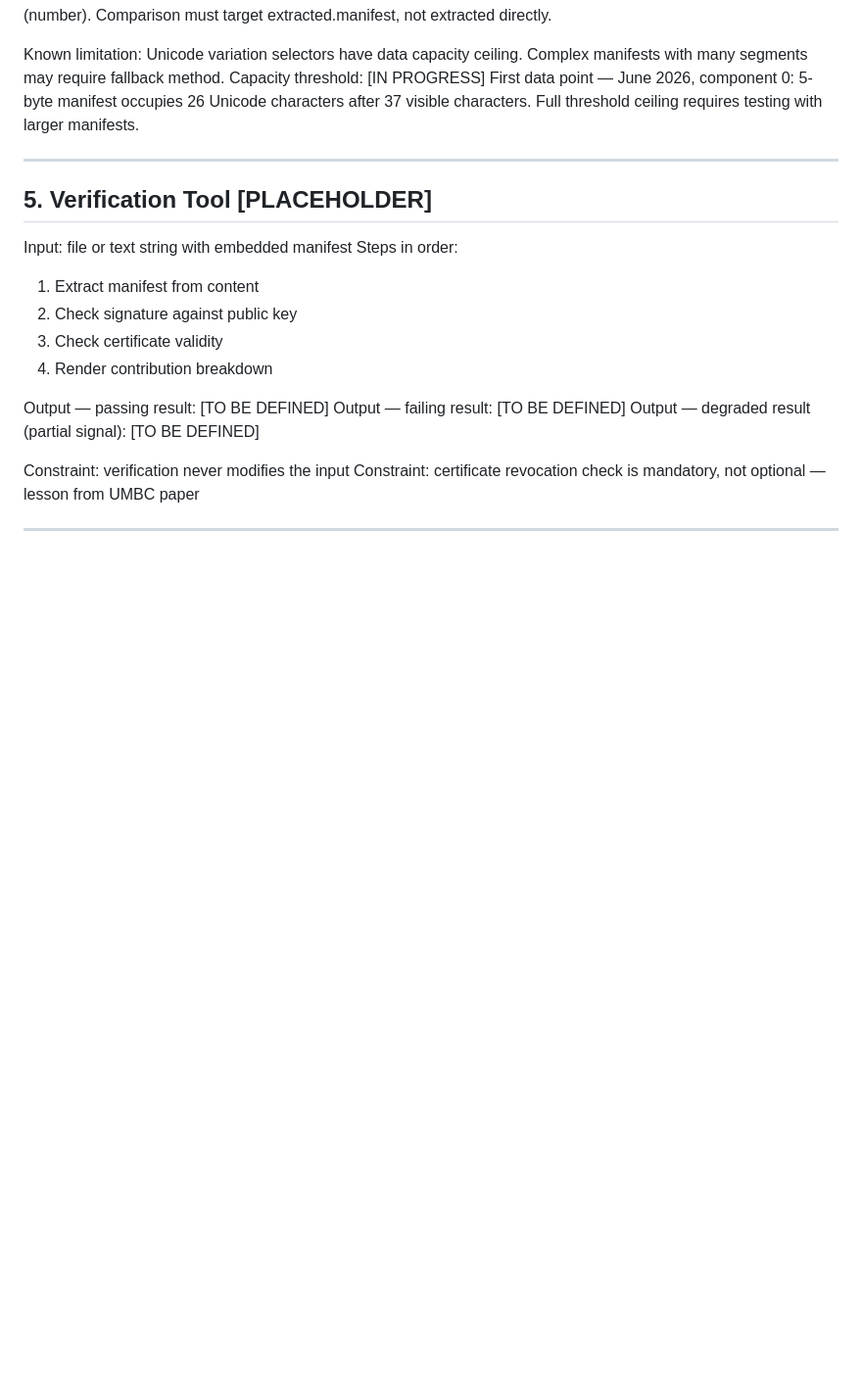
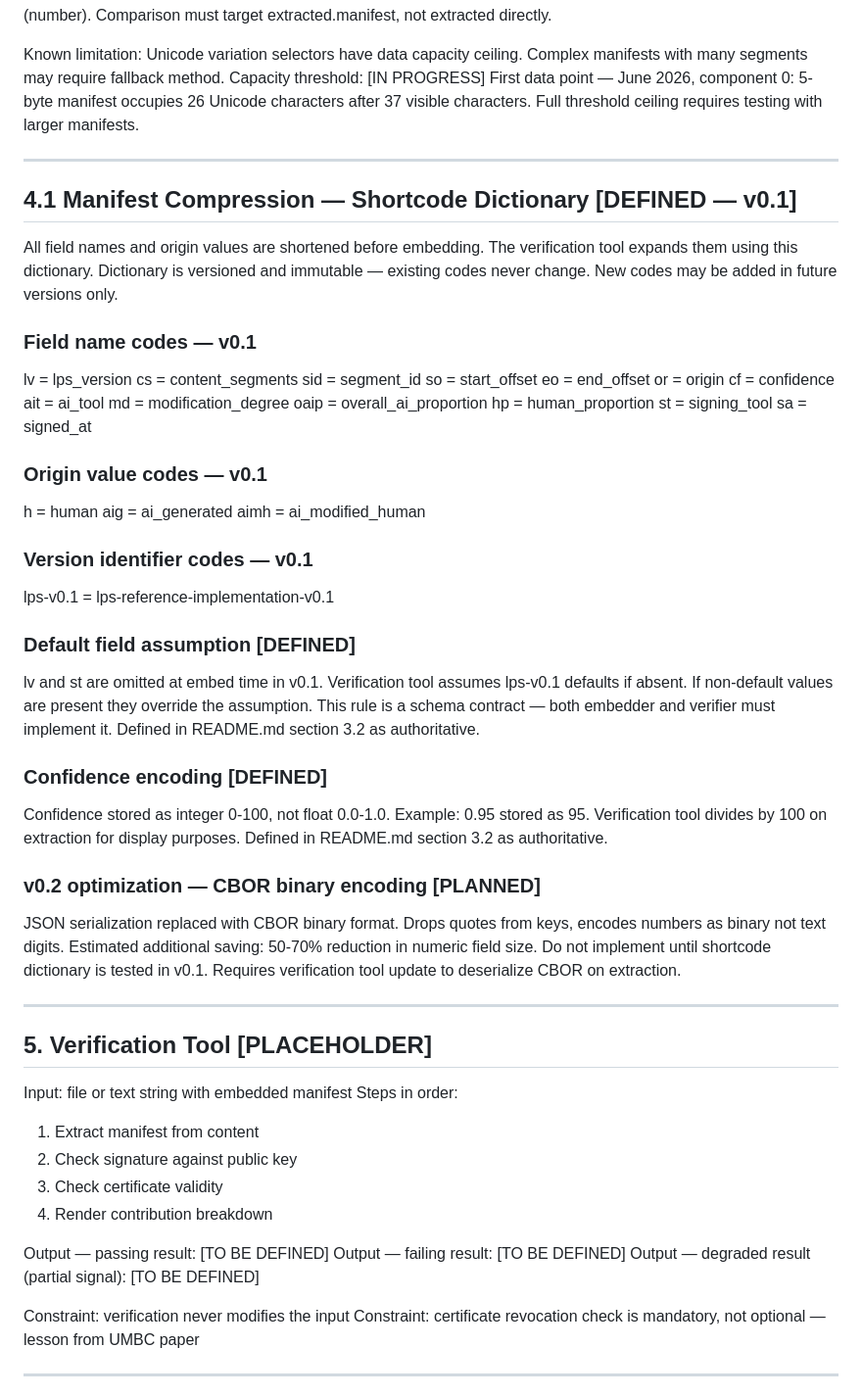
Before and after one commit to systemacticco-rgb/lps-reference-implementation, a Markdown page: SPEC.md, the part around the change. Shown at 98% size. Rendered like a GitHub page; blank space fills up the shorter version.

```diff
--- a/SPEC.md
+++ b/SPEC.md
@@ -87,6 +87,58 @@ Full threshold ceiling requires testing with larger manifests.
 
 ---
 
+## 4.1 Manifest Compression — Shortcode Dictionary [DEFINED — v0.1]
+
+All field names and origin values are shortened before embedding.
+The verification tool expands them using this dictionary.
+Dictionary is versioned and immutable — existing codes never change.
+New codes may be added in future versions only.
+
+### Field name codes — v0.1
+lv   = lps_version
+cs   = content_segments
+sid  = segment_id
+so   = start_offset
+eo   = end_offset
+or   = origin
+cf   = confidence
+ait  = ai_tool
+md   = modification_degree
+oaip = overall_ai_proportion
+hp   = human_proportion
+st   = signing_tool
+sa   = signed_at
+
+### Origin value codes — v0.1
+h    = human
+aig  = ai_generated
+aimh = ai_modified_human
+
+### Version identifier codes — v0.1
+lps-v0.1 = lps-reference-implementation-v0.1
+
+### Default field assumption [DEFINED]
+lv and st are omitted at embed time in v0.1.
+Verification tool assumes lps-v0.1 defaults if absent.
+If non-default values are present they override the assumption.
+This rule is a schema contract — both embedder and verifier must
+implement it. Defined in README.md section 3.2 as authoritative.
+
+### Confidence encoding [DEFINED]
+Confidence stored as integer 0-100, not float 0.0-1.0.
+Example: 0.95 stored as 95. Verification tool divides by 100
+on extraction for display purposes.
+Defined in README.md section 3.2 as authoritative.
+
+### v0.2 optimization — CBOR binary encoding [PLANNED]
+JSON serialization replaced with CBOR binary format.
+Drops quotes from keys, encodes numbers as binary not text digits.
+Estimated additional saving: 50-70% reduction in numeric field size.
+Do not implement until shortcode dictionary is tested in v0.1.
+Requires verification tool update to deserialize CBOR on extraction.
+
+---
+
 ## 5. Verification Tool [PLACEHOLDER]
 Input: file or text string with embedded manifest
 Steps in order:
```
